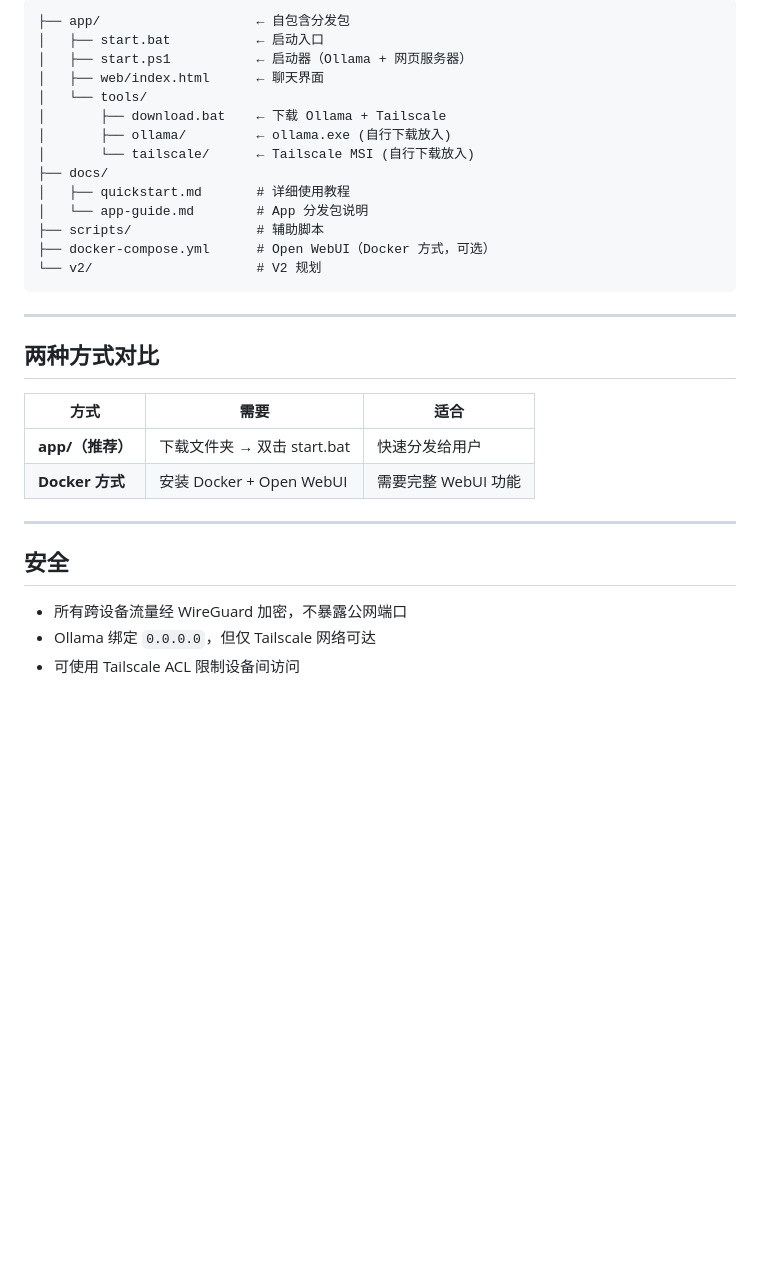
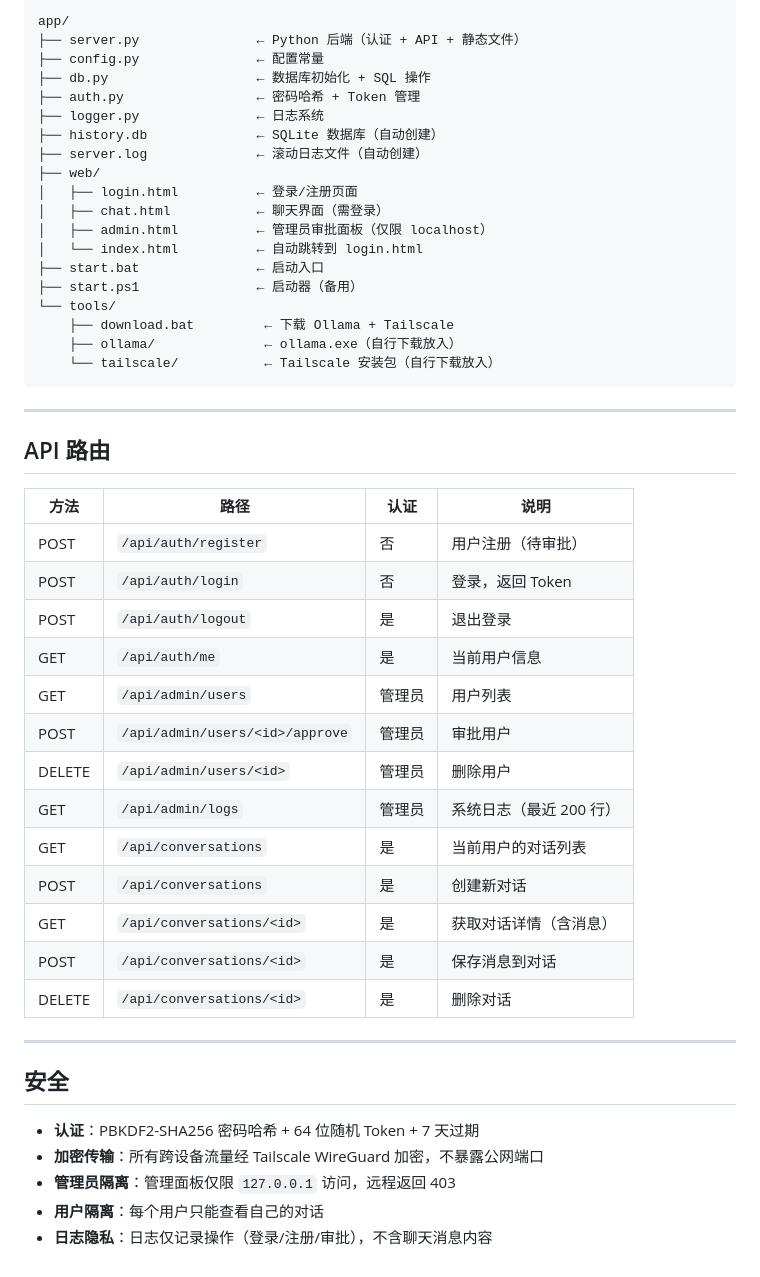
Before and after one commit to JasonKiddmanb/multi_devise-AI_communication, a Markdown page: README.md, the part around one of its changes. Drawn GitHub-style; blank space fills up the shorter version.

````diff
--- a/README.md
+++ b/README.md
@@ -57,34 +84,52 @@ app\start.bat
 
 ```
-├── app/                    ← 自包含分发包
-│   ├── start.bat           ← 启动入口
-│   ├── start.ps1           ← 启动器（Ollama + 网页服务器）
-│   ├── web/index.html      ← 聊天界面
-│   └── tools/
-│       ├── download.bat    ← 下载 Ollama + Tailscale
-│       ├── ollama/         ← ollama.exe (自行下载放入)
-│       └── tailscale/      ← Tailscale MSI (自行下载放入)
-├── docs/
-│   ├── quickstart.md       # 详细使用教程
-│   └── app-guide.md        # App 分发包说明
-├── scripts/                # 辅助脚本
-├── docker-compose.yml      # Open WebUI（Docker 方式，可选）
-└── v2/                     # V2 规划
+app/
+├── server.py               ← Python 后端（认证 + API + 静态文件）
+├── config.py               ← 配置常量
+├── db.py                   ← 数据库初始化 + SQL 操作
+├── auth.py                 ← 密码哈希 + Token 管理
+├── logger.py               ← 日志系统
+├── history.db              ← SQLite 数据库（自动创建）
+├── server.log              ← 滚动日志文件（自动创建）
+├── web/
+│   ├── login.html          ← 登录/注册页面
+│   ├── chat.html           ← 聊天界面（需登录）
+│   ├── admin.html          ← 管理员审批面板（仅限 localhost）
+│   └── index.html          ← 自动跳转到 login.html
+├── start.bat               ← 启动入口
+├── start.ps1               ← 启动器（备用）
+└── tools/
+    ├── download.bat         ← 下载 Ollama + Tailscale
+    ├── ollama/              ← ollama.exe（自行下载放入）
+    └── tailscale/           ← Tailscale 安装包（自行下载放入）
 ```
 
 ---
 
-## 两种方式对比
+## API 路由
 
-| 方式 | 需要 | 适合 |
-|------|------|------|
-| **app/（推荐）** | 下载文件夹 → 双击 start.bat | 快速分发给用户 |
-| **Docker 方式** | 安装 Docker + Open WebUI | 需要完整 WebUI 功能 |
+| 方法 | 路径 | 认证 | 说明 |
+|------|------|------|------|
+| POST | `/api/auth/register` | 否 | 用户注册（待审批） |
+| POST | `/api/auth/login` | 否 | 登录，返回 Token |
+| POST | `/api/auth/logout` | 是 | 退出登录 |
+| GET | `/api/auth/me` | 是 | 当前用户信息 |
+| GET | `/api/admin/users` | 管理员 | 用户列表 |
+| POST | `/api/admin/users/<id>/approve` | 管理员 | 审批用户 |
+| DELETE | `/api/admin/users/<id>` | 管理员 | 删除用户 |
+| GET | `/api/admin/logs` | 管理员 | 系统日志（最近 200 行） |
+| GET | `/api/conversations` | 是 | 当前用户的对话列表 |
+| POST | `/api/conversations` | 是 | 创建新对话 |
+| GET | `/api/conversations/<id>` | 是 | 获取对话详情（含消息） |
+| POST | `/api/conversations/<id>` | 是 | 保存消息到对话 |
+| DELETE | `/api/conversations/<id>` | 是 | 删除对话 |
 
 ---
 
 ## 安全
 
-- 所有跨设备流量经 WireGuard 加密，不暴露公网端口
-- Ollama 绑定 `0.0.0.0`，但仅 Tailscale 网络可达
-- 可使用 Tailscale ACL 限制设备间访问
+- **认证**：PBKDF2-SHA256 密码哈希 + 64 位随机 Token + 7 天过期
+- **加密传输**：所有跨设备流量经 Tailscale WireGuard 加密，不暴露公网端口
+- **管理员隔离**：管理面板仅限 `127.0.0.1` 访问，远程返回 403
+- **用户隔离**：每个用户只能查看自己的对话
+- **日志隐私**：日志仅记录操作（登录/注册/审批），不含聊天消息内容
````
Also changed, not shown: other parts of README.md (+54 -27 lines).
